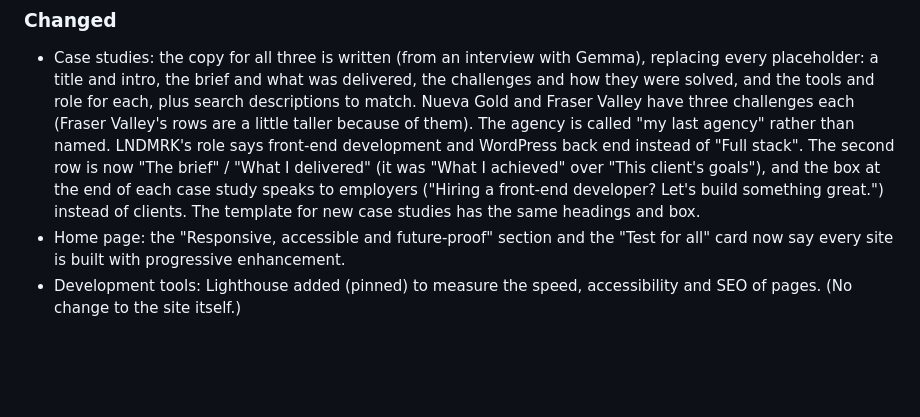
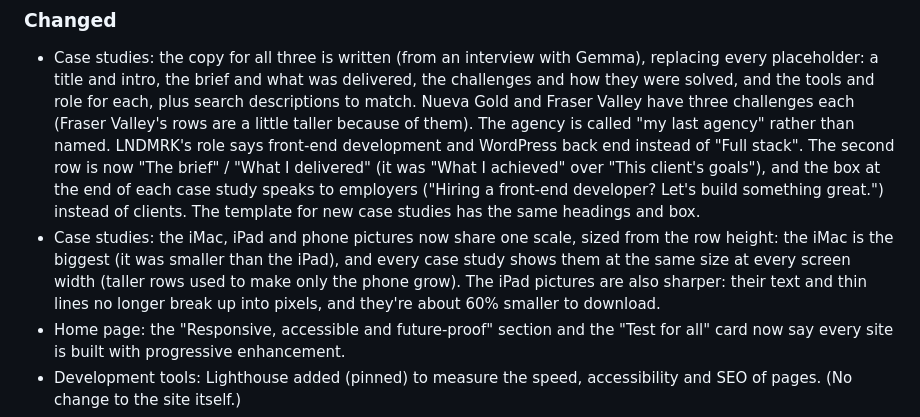
Before and after one commit to gemmagentles/portfolio-2026, a Markdown page: CHANGELOG.md, the part around the change. Rendered like a GitHub page; blank space fills up the shorter version.

Commit message:
Changelog and notes: device scale, sharper iPads
Co-Authored-By: Claude Opus 5.5 <noreply@anthropic.com>

```diff
--- a/CHANGELOG.md
+++ b/CHANGELOG.md
@@ -21,6 +21,10 @@ version number and date.
   "The brief" / "What I delivered" (it was "What I achieved" over "This client's goals"), and the box at the end of
   each case study speaks to employers ("Hiring a front-end developer? Let's build something great.") instead of
   clients. The template for new case studies has the same headings and box.
+- Case studies: the iMac, iPad and phone pictures now share one scale, sized from the row height: the iMac is the
+  biggest (it was smaller than the iPad), and every case study shows them at the same size at every screen width
+  (taller rows used to make only the phone grow). The iPad pictures are also sharper: their text and thin lines no
+  longer break up into pixels, and they're about 60% smaller to download.
 - Home page: the "Responsive, accessible and future-proof" section and the "Test for all" card now say every site is
   built with progressive enhancement.
 - Development tools: Lighthouse added (pinned) to measure the speed, accessibility and SEO of pages. (No change to
```
Also changed, not shown: CLAUDE.md (+4 -1 lines).
